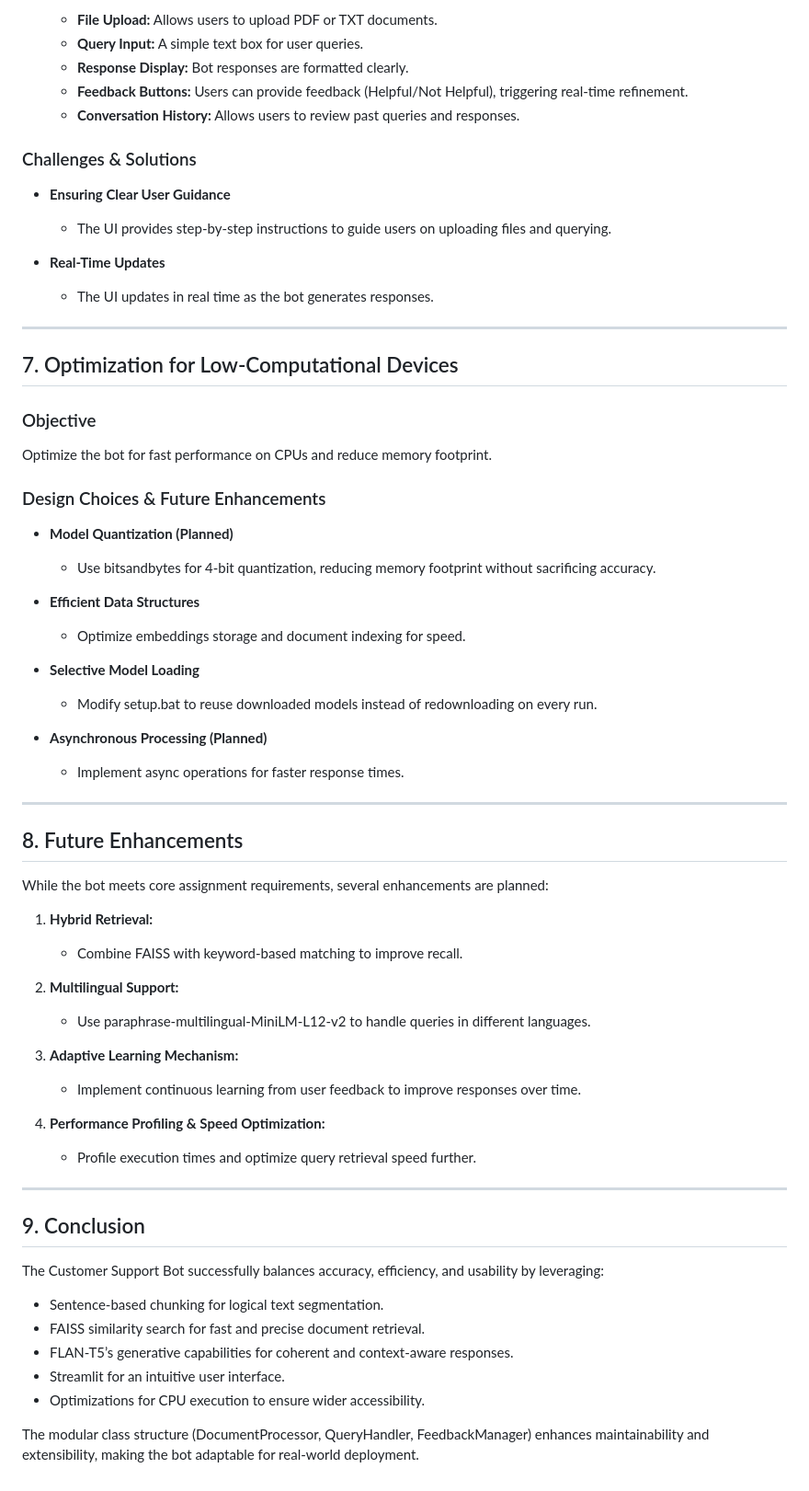
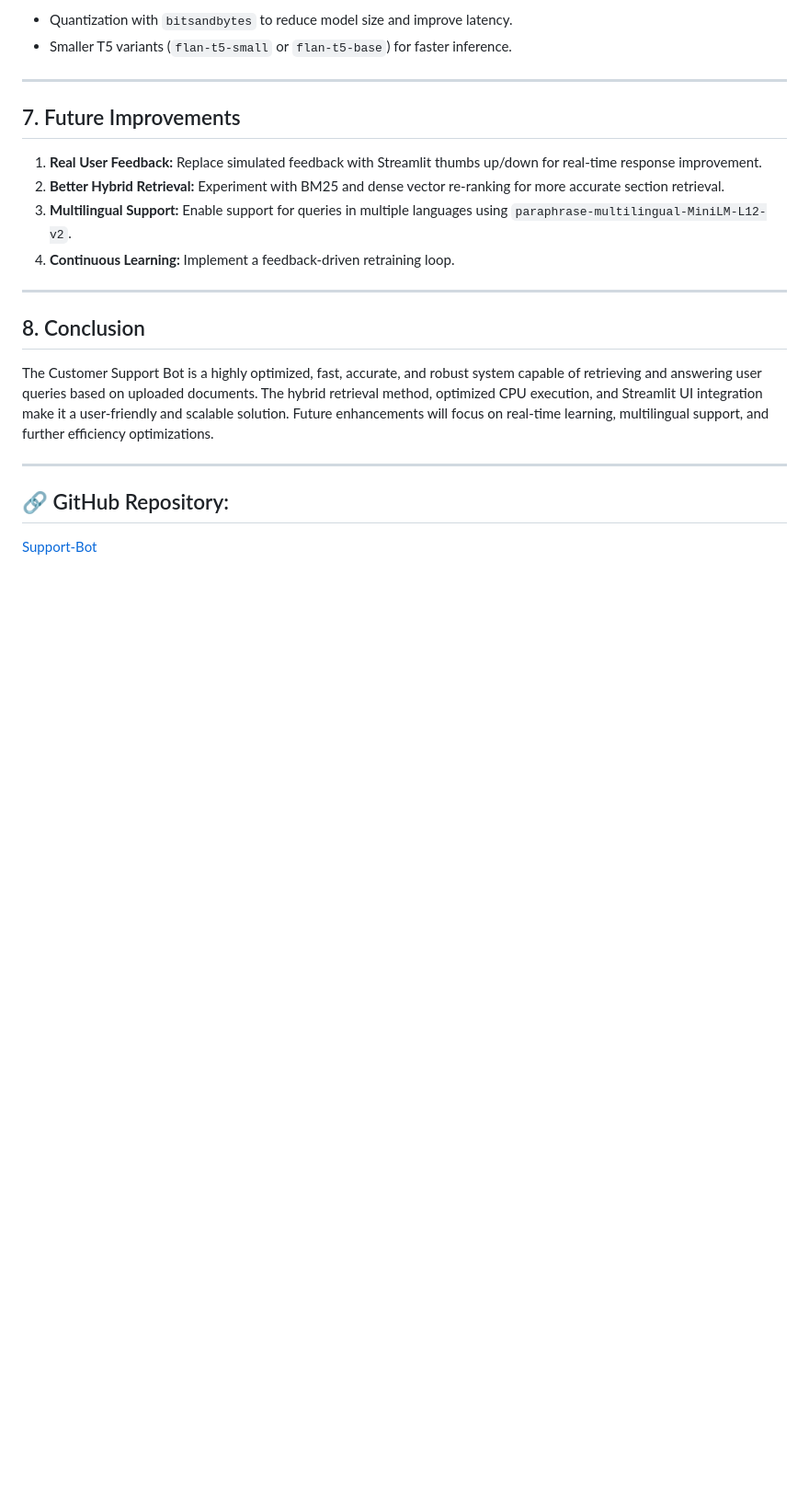
Before and after one commit to sanjay-venkat/Support-Bot, a Markdown page: Development Decision Document.md, the part around one of its changes. Shown at 92% size. Rendered like a GitHub page; blank space fills up the shorter version.

```diff
--- a/Development Decision Document.md
+++ b/Development Decision Document.md
@@ -144,74 +106,24 @@ Provide an interactive and user-friendly web-based interface.
 
-    * **File Upload:** Allows users to upload PDF or TXT documents.
-    * **Query Input:** A simple text box for user queries.
-    * **Response Display:** Bot responses are formatted clearly.
-    * **Feedback Buttons:** Users can provide feedback (Helpful/Not Helpful), triggering real-time refinement.
-    * **Conversation History:** Allows users to review past queries and responses.
-
-###   Challenges & Solutions
-
-* **Ensuring Clear User Guidance**
-
-    * The UI provides step-by-step instructions to guide users on uploading files and querying.
-* **Real-Time Updates**
-
-    * The UI updates in real time as the bot generates responses.
+* Quantization with `bitsandbytes` to reduce model size and improve latency.
+* Smaller T5 variants (`flan-t5-small` or `flan-t5-base`) for faster inference.
 
 ---
 
-##   7. Optimization for Low-Computational Devices
+## 7. Future Improvements
 
-###   Objective
-
-Optimize the bot for fast performance on CPUs and reduce memory footprint.
-
-###   Design Choices & Future Enhancements
-
-* **Model Quantization (Planned)**
-
-    * Use bitsandbytes for 4-bit quantization, reducing memory footprint without sacrificing accuracy.
-* **Efficient Data Structures**
-
-    * Optimize embeddings storage and document indexing for speed.
-* **Selective Model Loading**
-
-    * Modify setup.bat to reuse downloaded models instead of redownloading on every run.
-* **Asynchronous Processing (Planned)**
-
-    * Implement async operations for faster response times.
+1.  **Real User Feedback:** Replace simulated feedback with Streamlit thumbs up/down for real-time response improvement.
+2.  **Better Hybrid Retrieval:** Experiment with BM25 and dense vector re-ranking for more accurate section retrieval.
+3.  **Multilingual Support:** Enable support for queries in multiple languages using `paraphrase-multilingual-MiniLM-L12-v2`.
+4.  **Continuous Learning:** Implement a feedback-driven retraining loop.
 
 ---
 
-##   8. Future Enhancements
+## 8. Conclusion
 
-While the bot meets core assignment requirements, several enhancements are planned:
-
-1.  **Hybrid Retrieval:**
-
-    * Combine FAISS with keyword-based matching to improve recall.
-
-2.  **Multilingual Support:**
-
-    * Use paraphrase-multilingual-MiniLM-L12-v2 to handle queries in different languages.
-
-3.  **Adaptive Learning Mechanism:**
-
-    * Implement continuous learning from user feedback to improve responses over time.
-
-4.  **Performance Profiling & Speed Optimization:**
-
-    * Profile execution times and optimize query retrieval speed further.
+The Customer Support Bot is a highly optimized, fast, accurate, and robust system capable of retrieving and answering user queries based on uploaded documents. The hybrid retrieval method, optimized CPU execution, and Streamlit UI integration make it a user-friendly and scalable solution. Future enhancements will focus on real-time learning, multilingual support, and further efficiency optimizations.
 
 ---
 
-##   9. Conclusion
+## 🔗 GitHub Repository:
 
-The Customer Support Bot successfully balances accuracy, efficiency, and usability by leveraging:
-
-* Sentence-based chunking for logical text segmentation.
-* FAISS similarity search for fast and precise document retrieval.
-* FLAN-T5’s generative capabilities for coherent and context-aware responses.
-* Streamlit for an intuitive user interface.
-* Optimizations for CPU execution to ensure wider accessibility.
-
-The modular class structure (DocumentProcessor, QueryHandler, FeedbackManager) enhances maintainability and extensibility, making the bot adaptable for real-world deployment.
+[Support-Bot](https://github.com/sanjay-venkat/Support-Bot)
```
Also changed, not shown: other parts of Development Decision Document.md (+59 -97 lines).
